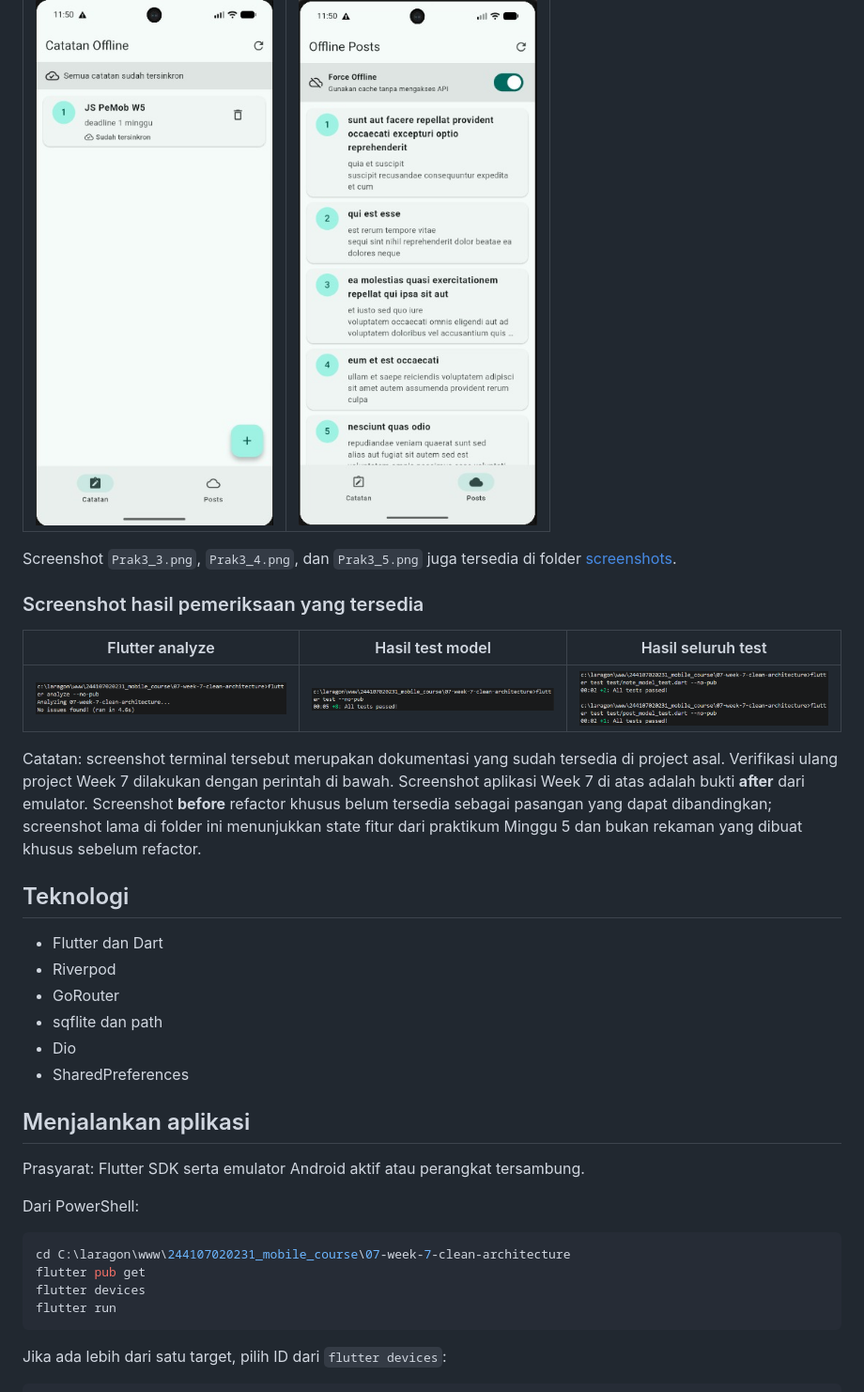
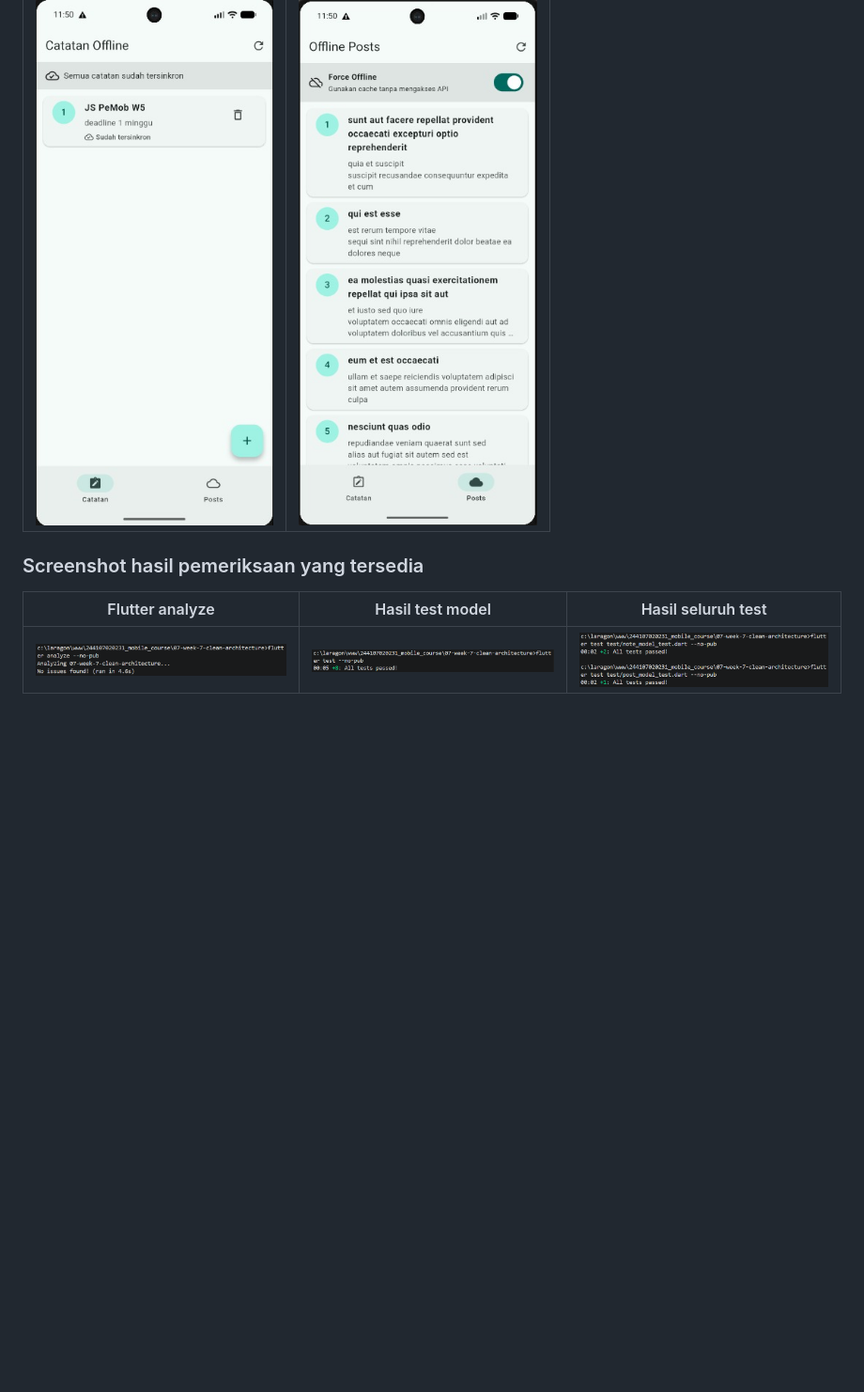
Before and after one commit to sileysa/244107020231-mobile-course, a Markdown page: 07-week-7-clean-architecture/README.md, the part around the change printed below. Shown: that part at 94% size. Drawn GitHub-style; blank space fills up the shorter version.

````diff
--- a/07-week-7-clean-architecture/README.md
+++ b/07-week-7-clean-architecture/README.md
@@ -128,42 +120,8 @@ emulator Android pada 13 Oktober 2026. Ini adalah bukti kondisi **after refactor
 |---|---|
 | ![Halaman notes](screenshots/Prak3_1.png) | ![Halaman posts offline](screenshots/Prak3_2.png) |
 
-Screenshot `Prak3_3.png`, `Prak3_4.png`, dan `Prak3_5.png` juga tersedia di folder
-[screenshots](screenshots/).
-
 ### Screenshot hasil pemeriksaan yang tersedia
 
 | Flutter analyze | Hasil test model | Hasil seluruh test |
 |---|---|---|
 | ![Flutter analyze](screenshots/Analyze.png) | ![Test model](screenshots/Test.png) | ![Semua test](screenshots/Test2.png) |
-
-Catatan: screenshot terminal tersebut merupakan dokumentasi yang sudah tersedia di project
-asal. Verifikasi ulang project Week 7 dilakukan dengan perintah di bawah. Screenshot aplikasi
-Week 7 di atas adalah bukti **after** dari emulator. Screenshot **before** refactor khusus belum
-tersedia sebagai pasangan yang dapat dibandingkan; screenshot lama di folder ini menunjukkan
-state fitur dari praktikum Minggu 5 dan bukan rekaman yang dibuat khusus sebelum refactor.
-
-## Teknologi
-
-- Flutter dan Dart
-- Riverpod
-- GoRouter
-- sqflite dan path
-- Dio
-- SharedPreferences
-
-## Menjalankan aplikasi
-
-Prasyarat: Flutter SDK serta emulator Android aktif atau perangkat tersambung.
-
-Dari PowerShell:
-
-```powershell
-cd C:\laragon\www\244107020231_mobile_course\07-week-7-clean-architecture
-flutter pub get
-flutter devices
-flutter run
-```
-
-Jika ada lebih dari satu target, pilih ID dari `flutter devices`:
-
````
Also changed, not shown: other parts of 07-week-7-clean-architecture/README.md (+36 -31 lines), 07-week-7-clean-architecture/screenshots/note-detail-after-refactor-2026-10-13.png, 07-week-7-clean-architecture/screenshots/notes-after-refactor-2026-10-13.png, 07-week-7-clean-architecture/screenshots/posts-after-refactor-2026-10-13.png, 07-week-7-clean-architecture/screenshots/posts-offline-after-refactor-2026-10-13.png.
